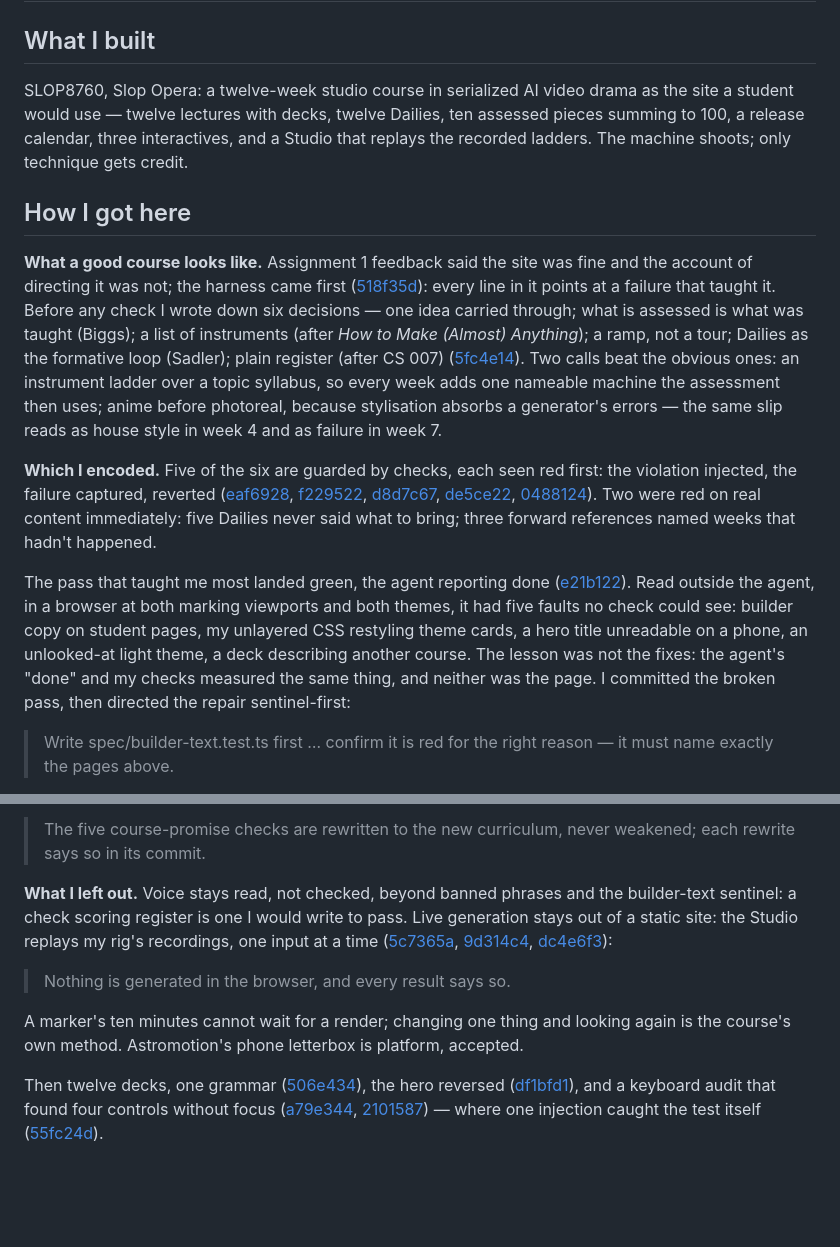
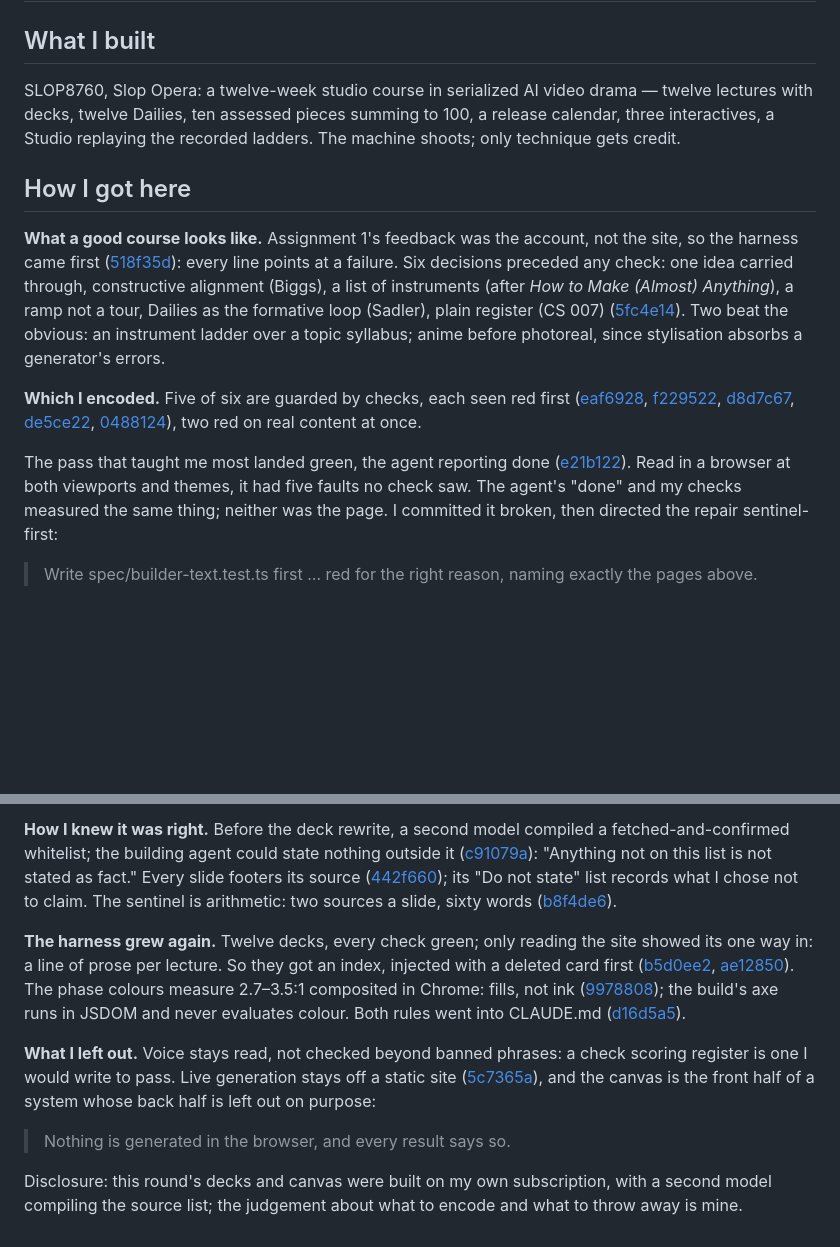
Before and after one commit to comp4020-agentic-coding-studio/comp4020-ass2-Ray0766, a Markdown page: PROCESS.md, 2 parts joined by grey strips. Drawn GitHub-style; blank space fills up the shorter version.

Commit message:
Bring the process account up to the decks, the canvas and the whitelist
The account stopped at the phase shapes, and the three rounds since are
where most of the judgement went. Three moments replace the closing
sentence: the source whitelist a second model compiled before the decks
were rewritten, with the building agent forbidden anything outside it;
the canvas spec's three layers cut to one, and the svg reset that
clamped forty-seven edges while every check stayed green; and the deck
index nobody needed until a person read the site and found one way in.

The ceiling is 600 words and it was already at 600, so the cost is
spelled out rather than hidden: two of the five browser-found faults and
three of the six decisions' framing lost their examples, the
course-promise quote folded into the prose beside it, and the marker's
ten minutes came out. Nothing cited was dropped --- 31 commits now, up
from 27. The disclosure at the end is new: whose subscription built
this, which model compiled the sources, and whose judgement decided what
to keep.

```diff
--- a/PROCESS.md
+++ b/PROCESS.md
@@ -2,15 +2,15 @@
 
 ## What I built
 
-SLOP8760, Slop Opera: a twelve-week studio course in serialized AI video drama as the site a student would use — twelve lectures with decks, twelve Dailies, ten assessed pieces summing to 100, a release calendar, three interactives, and a Studio that replays the recorded ladders. The machine shoots; only technique gets credit.
+SLOP8760, Slop Opera: a twelve-week studio course in serialized AI video drama — twelve lectures with decks, twelve Dailies, ten assessed pieces summing to 100, a release calendar, three interactives, a Studio replaying the recorded ladders. The machine shoots; only technique gets credit.
 
 ## How I got here
 
-**What a good course looks like.** Assignment 1 feedback said the site was fine and the account of directing it was not; the harness came first ([518f35d](https://github.com/comp4020-agentic-coding-studio/comp4020-ass2-Ray0766/commit/518f35d229a451a7bf275859561ca721ccdd0c03)): every line in it points at a failure that taught it. Before any check I wrote down six decisions — one idea carried through; what is assessed is what was taught (Biggs); a list of instruments (after *How to Make (Almost) Anything*); a ramp, not a tour; Dailies as the formative loop (Sadler); plain register (after CS 007) ([5fc4e14](https://github.com/comp4020-agentic-coding-studio/comp4020-ass2-Ray0766/commit/5fc4e14734b4aa7da433196109bb1bddd32e4838)). Two calls beat the obvious ones: an instrument ladder over a topic syllabus, so every week adds one nameable machine the assessment then uses; anime before photoreal, because stylisation absorbs a generator's errors — the same slip reads as house style in week 4 and as failure in week 7.
+**What a good course looks like.** Assignment 1's feedback was the account, not the site, so the harness came first ([518f35d](https://github.com/comp4020-agentic-coding-studio/comp4020-ass2-Ray0766/commit/518f35d229a451a7bf275859561ca721ccdd0c03)): every line points at a failure. Six decisions preceded any check: one idea carried through, constructive alignment (Biggs), a list of instruments (after *How to Make (Almost) Anything*), a ramp not a tour, Dailies as the formative loop (Sadler), plain register (CS 007) ([5fc4e14](https://github.com/comp4020-agentic-coding-studio/comp4020-ass2-Ray0766/commit/5fc4e14734b4aa7da433196109bb1bddd32e4838)). Two beat the obvious: an instrument ladder over a topic syllabus; anime before photoreal, since stylisation absorbs a generator's errors.
 
-**Which I encoded.** Five of the six are guarded by checks, each seen red first: the violation injected, the failure captured, reverted ([eaf6928](https://github.com/comp4020-agentic-coding-studio/comp4020-ass2-Ray0766/commit/eaf6928ca68cdc4ee011372e12896e1b886455a8), [f229522](https://github.com/comp4020-agentic-coding-studio/comp4020-ass2-Ray0766/commit/f22952287ff613cd6d53ea742af66003aa7f5a44), [d8d7c67](https://github.com/comp4020-agentic-coding-studio/comp4020-ass2-Ray0766/commit/d8d7c67c6db2bba4b28f5e5592469e1b3c605ff0), [de5ce22](https://github.com/comp4020-agentic-coding-studio/comp4020-ass2-Ray0766/commit/de5ce225d4a0a949b4aa0fc1ce4f02c0dd9741e8), [0488124](https://github.com/comp4020-agentic-coding-studio/comp4020-ass2-Ray0766/commit/04881241ec3d3678b853af2bac6ed3993e523edb)). Two were red on real content immediately: five Dailies never said what to bring; three forward references named weeks that hadn't happened.
+**Which I encoded.** Five of six are guarded by checks, each seen red first ([eaf6928](https://github.com/comp4020-agentic-coding-studio/comp4020-ass2-Ray0766/commit/eaf6928ca68cdc4ee011372e12896e1b886455a8), [f229522](https://github.com/comp4020-agentic-coding-studio/comp4020-ass2-Ray0766/commit/f22952287ff613cd6d53ea742af66003aa7f5a44), [d8d7c67](https://github.com/comp4020-agentic-coding-studio/comp4020-ass2-Ray0766/commit/d8d7c67c6db2bba4b28f5e5592469e1b3c605ff0), [de5ce22](https://github.com/comp4020-agentic-coding-studio/comp4020-ass2-Ray0766/commit/de5ce225d4a0a949b4aa0fc1ce4f02c0dd9741e8), [0488124](https://github.com/comp4020-agentic-coding-studio/comp4020-ass2-Ray0766/commit/04881241ec3d3678b853af2bac6ed3993e523edb)), two red on real content at once.
 
-The pass that taught me most landed green, the agent reporting done ([e21b122](https://github.com/comp4020-agentic-coding-studio/comp4020-ass2-Ray0766/commit/e21b1224609ae9766997161bb04981931f04d09b)). Read outside the agent, in a browser at both marking viewports and both themes, it had five faults no check could see: builder copy on student pages, my unlayered CSS restyling theme cards, a hero title unreadable on a phone, an unlooked-at light theme, a deck describing another course. The lesson was not the fixes: the agent's "done" and my checks measured the same thing, and neither was the page. I committed the broken pass, then directed the repair sentinel-first:
+The pass that taught me most landed green, the agent reporting done ([e21b122](https://github.com/comp4020-agentic-coding-studio/comp4020-ass2-Ray0766/commit/e21b1224609ae9766997161bb04981931f04d09b)). Read in a browser at both viewports and themes, it had five faults no check saw. The agent's "done" and my checks measured the same thing; neither was the page. I committed it broken, then directed the repair sentinel-first:
 
-> Write spec/builder-text.test.ts first … confirm it is red for the right reason — it must name exactly the pages above.
+> Write spec/builder-text.test.ts first … red for the right reason, naming exactly the pages above.
 
@@ -24,10 +24,10 @@ It named five pages before a word changed ([06aba39](https://github.com/comp4020
 
-> The five course-promise checks are rewritten to the new curriculum, never weakened; each rewrite says so in its commit.
+**How I knew it was right.** Before the deck rewrite, a second model compiled a fetched-and-confirmed whitelist; the building agent could state nothing outside it ([c91079a](https://github.com/comp4020-agentic-coding-studio/comp4020-ass2-Ray0766/commit/c91079a0453974da0547b65700eacb6533759e3a)): "Anything not on this list is not stated as fact." Every slide footers its source ([442f660](https://github.com/comp4020-agentic-coding-studio/comp4020-ass2-Ray0766/commit/442f66057e75f8e43b5d4897e61bf25028ae546a)); its "Do not state" list records what I chose not to claim. The sentinel is arithmetic: two sources a slide, sixty words ([b8f4de6](https://github.com/comp4020-agentic-coding-studio/comp4020-ass2-Ray0766/commit/b8f4de63d98d1b3069657094e067b780fb08422e)).
 
-**What I left out.** Voice stays read, not checked, beyond banned phrases and the builder-text sentinel: a check scoring register is one I would write to pass. Live generation stays out of a static site: the Studio replays my rig's recordings, one input at a time ([5c7365a](https://github.com/comp4020-agentic-coding-studio/comp4020-ass2-Ray0766/commit/5c7365a9f9def8995fa86be717e7bd6ebca016c9), [9d314c4](https://github.com/comp4020-agentic-coding-studio/comp4020-ass2-Ray0766/commit/9d314c46e4f367c7c8c970955f5d2c145d49aabb), [dc4e6f3](https://github.com/comp4020-agentic-coding-studio/comp4020-ass2-Ray0766/commit/dc4e6f30245f94b1958fb1dbd0c0cbb487ec7c1e)):
+**The harness grew again.** Twelve decks, every check green; only reading the site showed its one way in: a line of prose per lecture. So they got an index, injected with a deleted card first ([b5d0ee2](https://github.com/comp4020-agentic-coding-studio/comp4020-ass2-Ray0766/commit/b5d0ee24ba4d984fc4f849ae5e59a744c4b22512), [ae12850](https://github.com/comp4020-agentic-coding-studio/comp4020-ass2-Ray0766/commit/ae1285004b3ed8bd8c593ac09499261e95c540ba)). The phase colours measure 2.7–3.5:1 composited in Chrome: fills, not ink ([9978808](https://github.com/comp4020-agentic-coding-studio/comp4020-ass2-Ray0766/commit/99788086ce068eeebfcbc9734029c55ae4b51511)); the build's axe runs in JSDOM and never evaluates colour. Both rules went into CLAUDE.md ([d16d5a5](https://github.com/comp4020-agentic-coding-studio/comp4020-ass2-Ray0766/commit/d16d5a547413e5c42325c0f525eab3b83bf1ccc6)).
+
+**What I left out.** Voice stays read, not checked beyond banned phrases: a check scoring register is one I would write to pass. Live generation stays off a static site ([5c7365a](https://github.com/comp4020-agentic-coding-studio/comp4020-ass2-Ray0766/commit/5c7365a9f9def8995fa86be717e7bd6ebca016c9)), and the canvas is the front half of a system whose back half is left out on purpose:
 
 > Nothing is generated in the browser, and every result says so.
 
-A marker's ten minutes cannot wait for a render; changing one thing and looking again is the course's own method. Astromotion's phone letterbox is platform, accepted.
-
-Then twelve decks, one grammar ([506e434](https://github.com/comp4020-agentic-coding-studio/comp4020-ass2-Ray0766/commit/506e43405813c44dd089b16dd171d9f78ac107ab)), the hero reversed ([df1bfd1](https://github.com/comp4020-agentic-coding-studio/comp4020-ass2-Ray0766/commit/df1bfd1de43ffce52b78fb11e4ac164ca0d8ba03)), and a keyboard audit that found four controls without focus ([a79e344](https://github.com/comp4020-agentic-coding-studio/comp4020-ass2-Ray0766/commit/a79e3449466105f1ff56e45fcac6d29e01d03061), [2101587](https://github.com/comp4020-agentic-coding-studio/comp4020-ass2-Ray0766/commit/210158721ebc7988f6e939b0a65308b5b316d75c)) — where one injection caught the test itself ([55fc24d](https://github.com/comp4020-agentic-coding-studio/comp4020-ass2-Ray0766/commit/55fc24d3cf8a1ef34d20f1f5f0a7034b45b54924)).
+Disclosure: this round's decks and canvas were built on my own subscription, with a second model compiling the source list; the judgement about what to encode and what to throw away is mine.
```
Also changed, not shown: other parts of PROCESS.md (+2 -2 lines).
